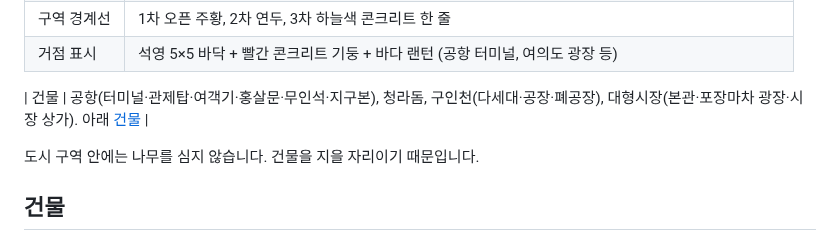
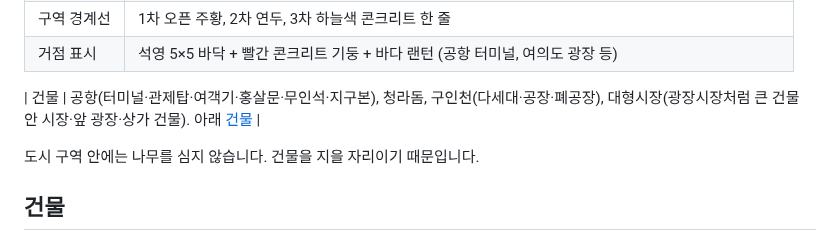
Before and after one commit to obst2580/Junseo, a Markdown page: mapgen/README.md, the part around the change. Drawn GitHub-style.

```diff
--- a/mapgen/README.md
+++ b/mapgen/README.md
@@ -28,7 +28,7 @@
 | 구역 경계선 | 1차 오픈 주황, 2차 연두, 3차 하늘색 콘크리트 한 줄 |
 | 거점 표시 | 석영 5×5 바닥 + 빨간 콘크리트 기둥 + 바다 랜턴 (공항 터미널, 여의도 광장 등) |
 
-| 건물 | 공항(터미널·관제탑·여객기·홍살문·무인석·지구본), 청라돔, 구인천(다세대·공장·폐공장), 대형시장(본관·포장마차 광장·시장 상가). 아래 [건물](#건물) |
+| 건물 | 공항(터미널·관제탑·여객기·홍살문·무인석·지구본), 청라돔, 구인천(다세대·공장·폐공장), 대형시장(광장시장처럼 큰 건물 안 시장·앞 광장·상가 건물). 아래 [건물](#건물) |
 
 도시 구역 안에는 나무를 심지 않습니다. 건물을 지을 자리이기 때문입니다.
 
```
Also changed, not shown: docs/06-맵-설계도.md (+6 -4 lines), docs/images/bld-guincheon-iso.png, docs/images/bld-guincheon-top.png, docs/images/bld-market-1f.png (added), docs/images/bld-market-2f.png (added), docs/images/bld-market-iso.png, docs/images/bld-market-stalls.png (deleted), 8 other files.
